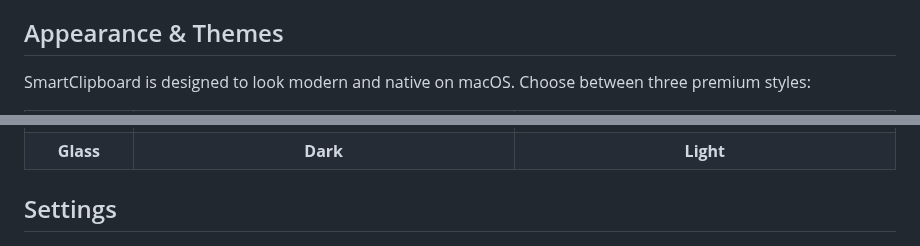
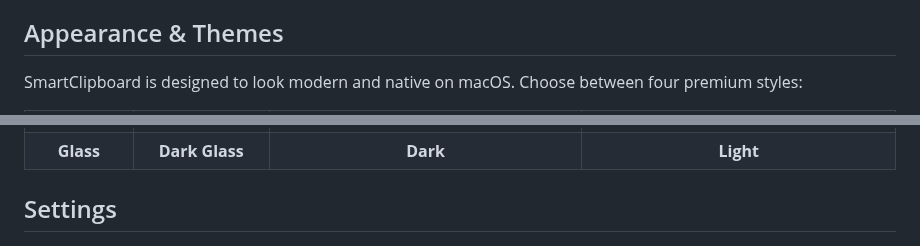
Before and after one commit to saihgupr/SmartClipboard, a Markdown page: README.md, 2 parts joined by grey strips. GitHub-like rendering.

```diff
--- a/README.md
+++ b/README.md
@@ -18,7 +18,7 @@ SmartClipboard is a modern macOS menu bar application built with SwiftUI that en
 
 ## Appearance & Themes
 
-SmartClipboard is designed to look modern and native on macOS. Choose between three premium styles:
+SmartClipboard is designed to look modern and native on macOS. Choose between four premium styles:
 
 <table>
   <tr>
@@ -28,6 +29,7 @@ SmartClipboard is designed to look modern and native on macOS. Choose between th
   </tr>
   <tr align="center">
     <td><b>Glass</b></td>
+    <td><b>Dark Glass</b></td>
     <td><b>Dark</b></td>
     <td><b>Light</b></td>
   </tr>
```
Also changed, not shown: other parts of README.md (+1 -0 lines), assets/theme_dark.png, assets/theme_light.png, 2 other files.
